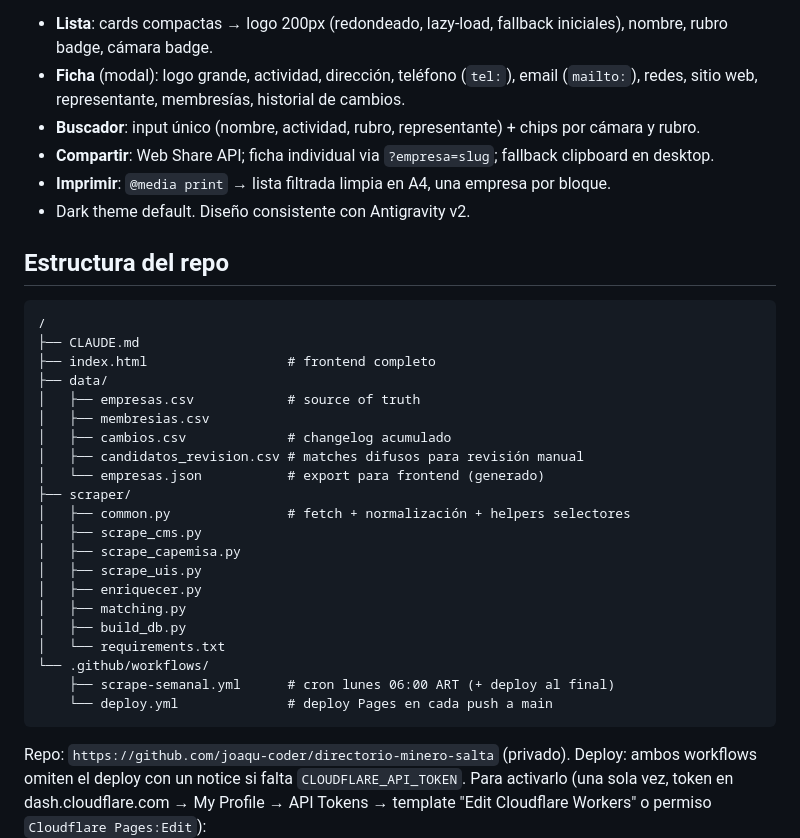
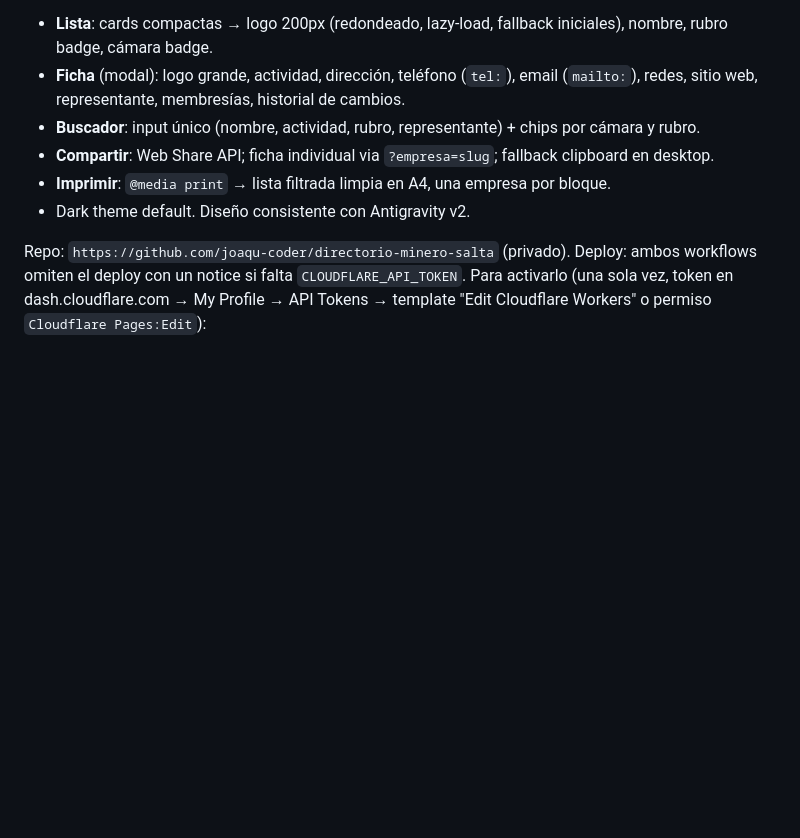
Before and after one commit to joaqu-coder/directorio-minero-salta, a Markdown page: CLAUDE.md, the part around the change. Drawn GitHub-style; blank space fills up the shorter version.

Commit message:
docs: quitar árbol de directorios derivable de CLAUDE.md
La sección "Estructura del repo" es reconstruible con ls/find en
segundos; recortarla ahorra contexto en cada sesión sin perder
información no derivable.

Co-Authored-By: Claude Sonnet 5 <noreply@anthropic.com>
Claude-Session: https://claude.ai/code/session_01RX5afksykkUdaaDmjiE6nD

````diff
--- a/CLAUDE.md
+++ b/CLAUDE.md
@@ -187,32 +187,6 @@ Single-file `index.html`. Sin dependencias externas salvo Google Fonts (Manrope,
 - **Imprimir**: `@media print` → lista filtrada limpia en A4, una empresa por bloque.
 - Dark theme default. Diseño consistente con Antigravity v2.
 
-## Estructura del repo
-
-```
-/
-├── CLAUDE.md
-├── index.html                  # frontend completo
-├── data/
-│   ├── empresas.csv            # source of truth
-│   ├── membresias.csv
-│   ├── cambios.csv             # changelog acumulado
-│   ├── candidatos_revision.csv # matches difusos para revisión manual
-│   └── empresas.json           # export para frontend (generado)
-├── scraper/
-│   ├── common.py               # fetch + normalización + helpers selectores
-│   ├── scrape_cms.py
-│   ├── scrape_capemisa.py
-│   ├── scrape_uis.py
-│   ├── enriquecer.py
-│   ├── matching.py
-│   ├── build_db.py
-│   └── requirements.txt
-└── .github/workflows/
-    ├── scrape-semanal.yml      # cron lunes 06:00 ART (+ deploy al final)
-    └── deploy.yml              # deploy Pages en cada push a main
-```
-
 Repo: `https://github.com/joaqu-coder/directorio-minero-salta` (privado).
 Deploy: ambos workflows omiten el deploy con un notice si falta `CLOUDFLARE_API_TOKEN`.
 Para activarlo (una sola vez, token en dash.cloudflare.com → My Profile → API Tokens → template "Edit Cloudflare Workers" o permiso `Cloudflare Pages:Edit`):
````
